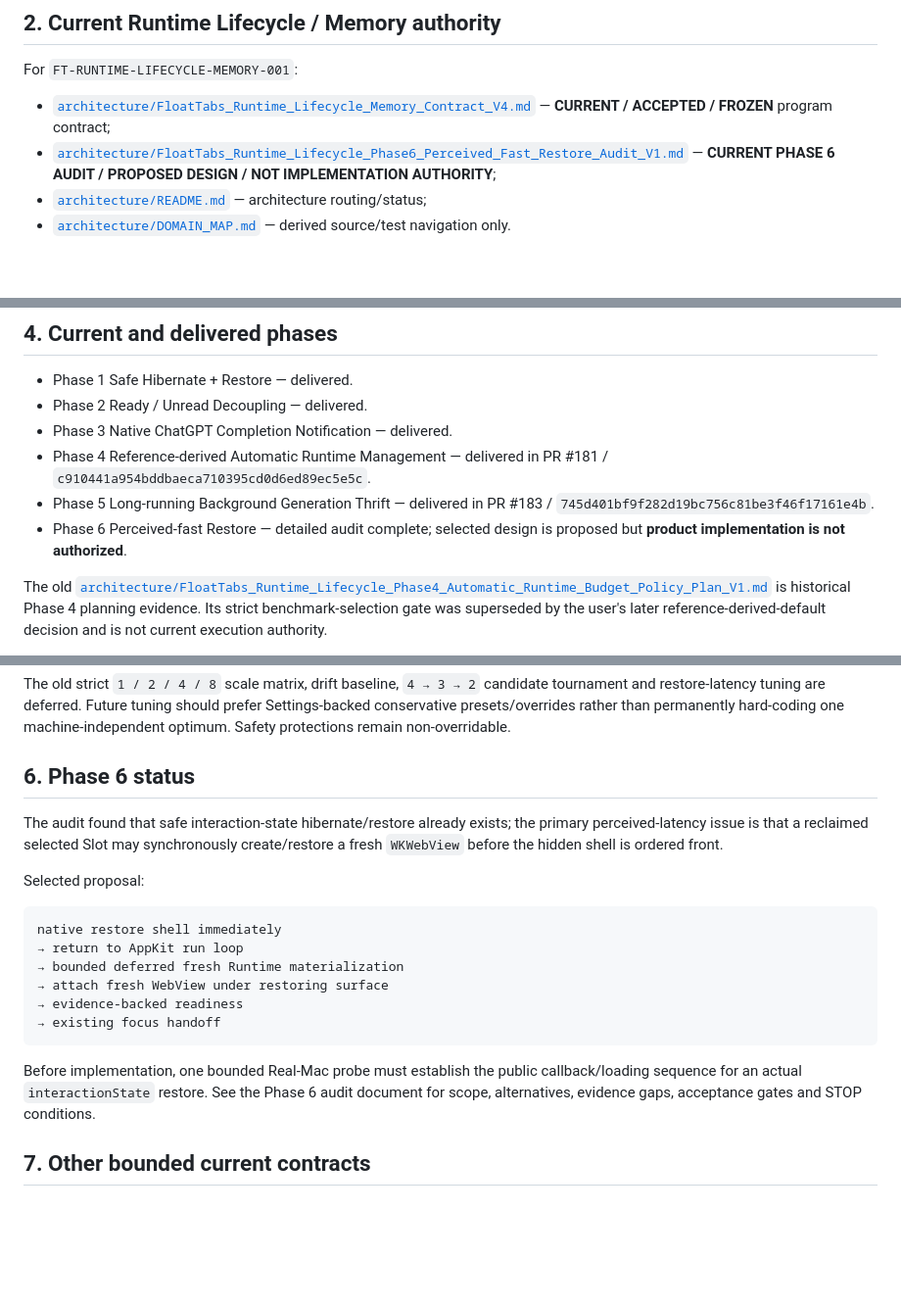
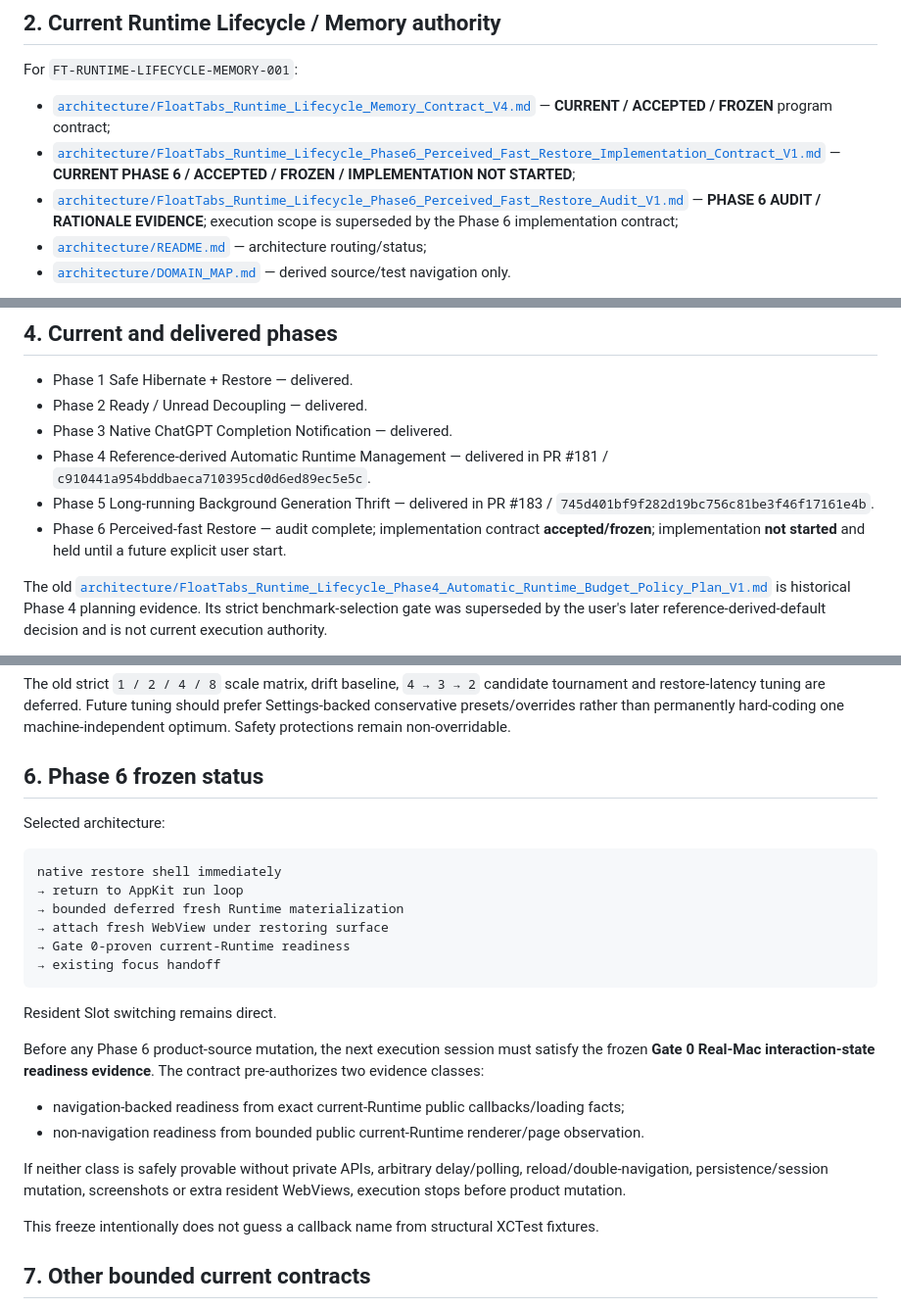
Before and after one commit to Lost0rz/FloatTabs, a Markdown page: docs/README.md, 3 parts joined by grey strips. Shown at 98% size. Rendered like a GitHub page; blank space fills up the shorter version.

Commit message:
Route docs to frozen Phase 6 implementation contract

````diff
--- a/docs/README.md
+++ b/docs/README.md
@@ -21,7 +21,8 @@ Historical documents remain evidence only unless current Authority explicitly re
 For `FT-RUNTIME-LIFECYCLE-MEMORY-001`:
 
 - [`architecture/FloatTabs_Runtime_Lifecycle_Memory_Contract_V4.md`](architecture/FloatTabs_Runtime_Lifecycle_Memory_Contract_V4.md) — **CURRENT / ACCEPTED / FROZEN** program contract;
-- [`architecture/FloatTabs_Runtime_Lifecycle_Phase6_Perceived_Fast_Restore_Audit_V1.md`](architecture/FloatTabs_Runtime_Lifecycle_Phase6_Perceived_Fast_Restore_Audit_V1.md) — **CURRENT PHASE 6 AUDIT / PROPOSED DESIGN / NOT IMPLEMENTATION AUTHORITY**;
+- [`architecture/FloatTabs_Runtime_Lifecycle_Phase6_Perceived_Fast_Restore_Implementation_Contract_V1.md`](architecture/FloatTabs_Runtime_Lifecycle_Phase6_Perceived_Fast_Restore_Implementation_Contract_V1.md) — **CURRENT PHASE 6 / ACCEPTED / FROZEN / IMPLEMENTATION NOT STARTED**;
+- [`architecture/FloatTabs_Runtime_Lifecycle_Phase6_Perceived_Fast_Restore_Audit_V1.md`](architecture/FloatTabs_Runtime_Lifecycle_Phase6_Perceived_Fast_Restore_Audit_V1.md) — **PHASE 6 AUDIT / RATIONALE EVIDENCE**; execution scope is superseded by the Phase 6 implementation contract;
 - [`architecture/README.md`](architecture/README.md) — architecture routing/status;
 - [`architecture/DOMAIN_MAP.md`](architecture/DOMAIN_MAP.md) — derived source/test navigation only.
 
@@ -51,7 +52,7 @@ Do not use superseded per-phase human-acceptance wording to block intermediate p
 - Phase 3 Native ChatGPT Completion Notification — delivered.
 - Phase 4 Reference-derived Automatic Runtime Management — delivered in PR #181 / `c910441a954bddbaeca710395cd0d6ed89ec5e5c`.
 - Phase 5 Long-running Background Generation Thrift — delivered in PR #183 / `745d401bf9f282d19bc756c81be3f46f17161e4b`.
-- Phase 6 Perceived-fast Restore — detailed audit complete; selected design is proposed but **product implementation is not authorized**.
+- Phase 6 Perceived-fast Restore — audit complete; implementation contract **accepted/frozen**; implementation **not started** and held until a future explicit user start.
 
 The old [`architecture/FloatTabs_Runtime_Lifecycle_Phase4_Automatic_Runtime_Budget_Policy_Plan_V1.md`](architecture/FloatTabs_Runtime_Lifecycle_Phase4_Automatic_Runtime_Budget_Policy_Plan_V1.md) is historical Phase 4 planning evidence. Its strict benchmark-selection gate was superseded by the user's later reference-derived-default decision and is not current execution authority.
 
@@ -63,22 +64,29 @@ The production Phase 4 default managed target is currently 3 Warm/Cold runtimes
 
 The old strict `1 / 2 / 4 / 8` scale matrix, drift baseline, `4 → 3 → 2` candidate tournament and restore-latency tuning are deferred. Future tuning should prefer Settings-backed conservative presets/overrides rather than permanently hard-coding one machine-independent optimum. Safety protections remain non-overridable.
 
-## 6. Phase 6 status
+## 6. Phase 6 frozen status
 
-The audit found that safe interaction-state hibernate/restore already exists; the primary perceived-latency issue is that a reclaimed selected Slot may synchronously create/restore a fresh `WKWebView` before the hidden shell is ordered front.
-
-Selected proposal:
+Selected architecture:
 
 ```text
 native restore shell immediately
 → return to AppKit run loop
 → bounded deferred fresh Runtime materialization
 → attach fresh WebView under restoring surface
-→ evidence-backed readiness
+→ Gate 0-proven current-Runtime readiness
 → existing focus handoff
 ```
 
-Before implementation, one bounded Real-Mac probe must establish the public callback/loading sequence for an actual `interactionState` restore. See the Phase 6 audit document for scope, alternatives, evidence gaps, acceptance gates and STOP conditions.
+Resident Slot switching remains direct.
+
+Before any Phase 6 product-source mutation, the next execution session must satisfy the frozen **Gate 0 Real-Mac interaction-state readiness evidence**. The contract pre-authorizes two evidence classes:
+
+- navigation-backed readiness from exact current-Runtime public callbacks/loading facts;
+- non-navigation readiness from bounded public current-Runtime renderer/page observation.
+
+If neither class is safely provable without private APIs, arbitrary delay/polling, reload/double-navigation, persistence/session mutation, screenshots or extra resident WebViews, execution stops before product mutation.
+
+This freeze intentionally does not guess a callback name from structural XCTest fixtures.
 
 ## 7. Other bounded current contracts
 
````
